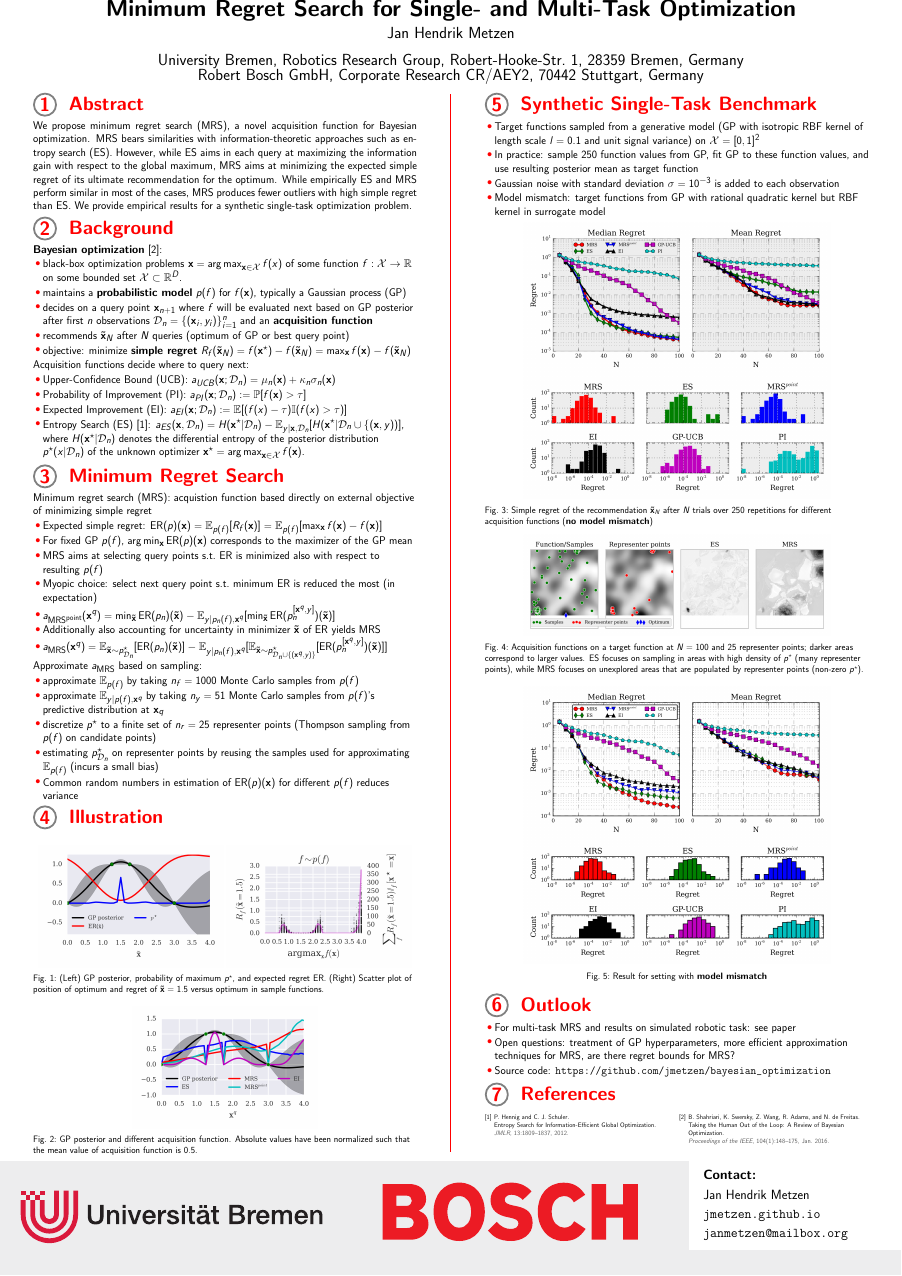
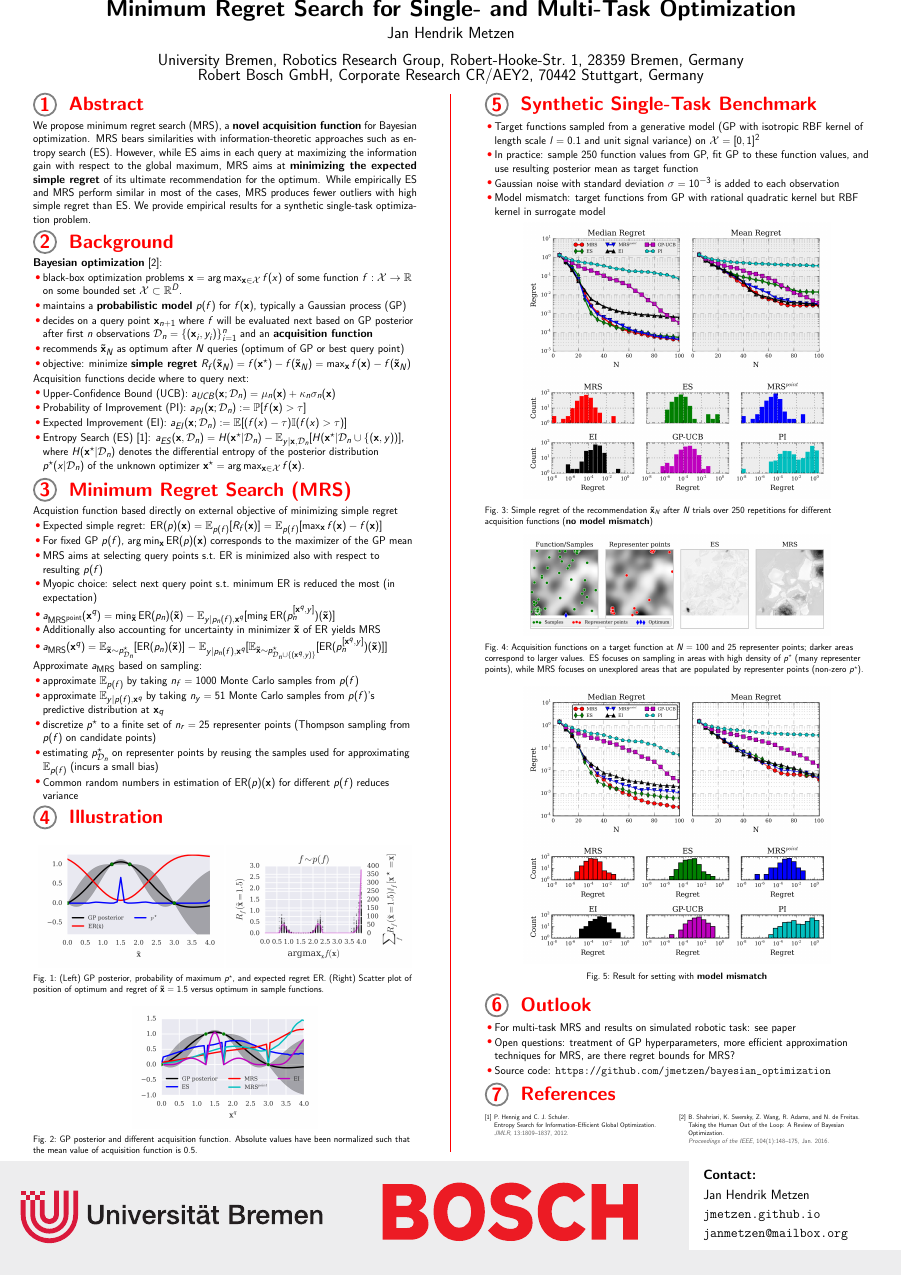
Before and after one commit to jmetzen/papers, LaTeX slides (2016_ICML/poster/poster.tex, which reads 2016_ICML/poster/content/left_column.tex): the whole page. Compiled offline with pdfLaTeX.

Commit message:
Minor changes in poster

```diff
--- a/2016_ICML/poster/content/left_column.tex
+++ b/2016_ICML/poster/content/left_column.tex
@@ -3,11 +3,11 @@
 
 \begin{block}{\blocktitle{Abstract}}
 \justifying
-We propose minimum regret search (MRS), a novel acquisition function for Bayesian
+We propose minimum regret search (MRS), a \emph{novel acquisition function} for Bayesian
 optimization. MRS bears similarities with information-theoretic approaches
 such as entropy search (ES). However, while ES aims in each query at maximizing the
-information gain with respect to the global maximum, MRS aims at minimizing the
-expected simple regret of its ultimate recommendation for the optimum. While empirically ES and MRS perform similar in most of the
+information gain with respect to the global maximum, MRS aims at \emph{minimizing the
+expected simple regret} of its ultimate recommendation for the optimum. While empirically ES and MRS perform similar in most of the
 cases, MRS produces fewer outliers with high simple regret than ES. We provide empirical
 results for a synthetic single-task optimization problem.
 \end{block}
@@ -18,7 +18,7 @@ results for a synthetic single-task optimization problem.
 \item black-box optimization problems $\mathbf{x} = \arg\max_{\mathbf{x} \in \mathcal{X}} f(x)$ of some function $f: \mathcal{X} \to \mathbb{R}$ on some bounded set $\mathcal{X} \subset \mathbb{R}^D$.
 \item maintains a \emph{probabilistic model} $p(f)$ for $f(\mathbf{x})$, typically a Gaussian process (GP)
 \item decides on a query point $\mathbf{x}_{n+1}$ where $f$ will be evaluated next based on GP posterior after first $n$ observations $\mathcal{D}_n=\{(\mathbf{x}_i, y_i)\}_{i=1}^n$ and an \emph{acquisition function}
-\item recommends $\mathbf{\tilde x}_N$ after $N$ queries (optimum of GP or best query point)
+\item recommends $\mathbf{\tilde x}_N$ as optimum after $N$ queries (optimum of GP or best query point)
 \item objective: minimize \emph{simple regret}
 $R_f(\mathbf{\tilde  x}_N) = f(\mathbf{x}^\star) - f(\mathbf{\tilde  x}_N) = \max_{\mathbf{x}} f(\mathbf{x}) - f(\mathbf{\tilde x}_N)$
 \end{itemize}
@@ -38,9 +38,9 @@ of the posterior distribution $p^\star(x \vert \mathcal{D}_n)$ of the unknown op
 
 \end{block}
 
-\begin{block}{\blocktitle{Minimum Regret Search}}
+\begin{block}{\blocktitle{Minimum Regret Search (MRS)}}
 
-Minimum regret search (MRS): acquistion function based directly on external objective of minimizing simple regret
+Acquistion function based directly on external objective of minimizing simple regret
 \begin{itemize}
  \item Expected simple regret: $\text{ER}(p)(\mathbf{x}) = \mathbb{E}_{p(f)}[R_f(\mathbf{x})]
 = \mathbb{E}_{p(f)}[\max_{\mathbf{x}} f(\mathbf{x}) - f(\mathbf{
```
